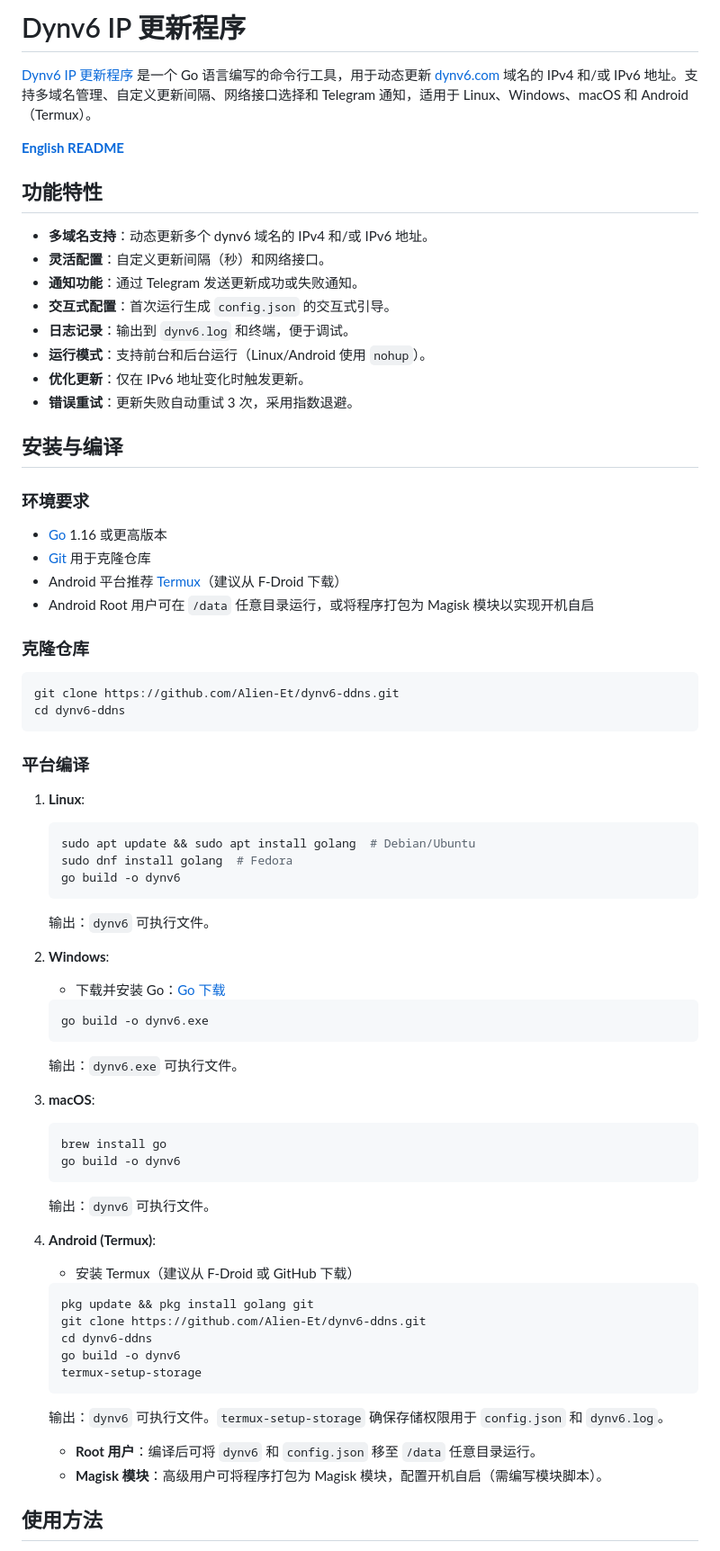
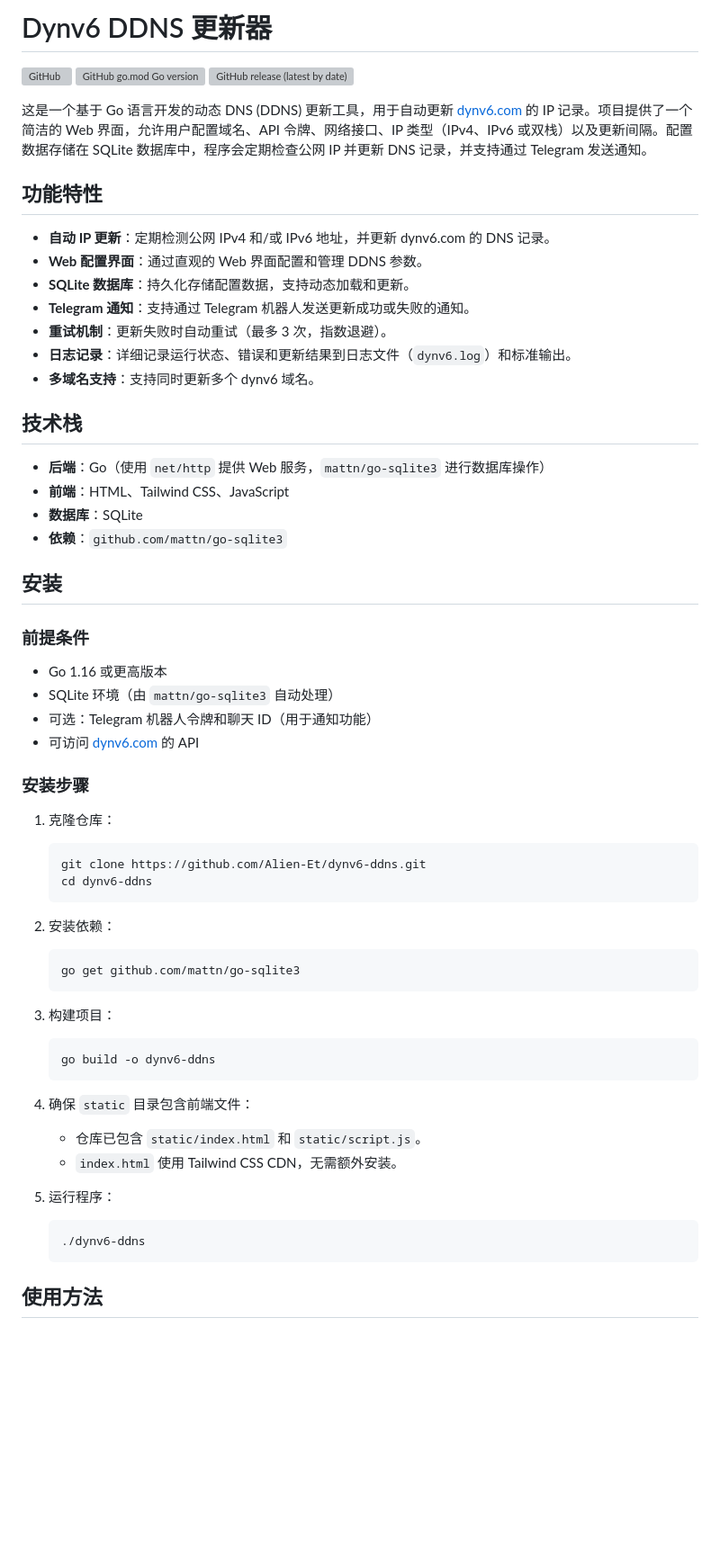
Before and after one commit to Alien-Et/dynv6-ddns, a Markdown page: README.md, the part around the change printed below. Shown: that part at 90% size. Rendered like a GitHub page; blank space fills up the shorter version; grey boxes are pictures that could not be loaded.

Commit message:
更新 README.md

````diff
--- a/README.md
+++ b/README.md
@@ -1,72 +1,63 @@
-# Dynv6 IP 更新程序
+# Dynv6 DDNS 更新器
 
-[Dynv6 IP 更新程序](https://github.com/Alien-Et/dynv6-ddns) 是一个 Go 语言编写的命令行工具，用于动态更新 [dynv6.com](https://dynv6.com) 域名的 IPv4 和/或 IPv6 地址。支持多域名管理、自定义更新间隔、网络接口选择和 Telegram 通知，适用于 Linux、Windows、macOS 和 Android（Termux）。
+![GitHub](https://img.shields.io/github/license/Alien-Et/dynv6-ddns)
+![GitHub go.mod Go version](https://img.shields.io/github/go-mod/go-version/Alien-Et/dynv6-ddns)
+![GitHub release (latest by date)](https://img.shields.io/github/v/release/Alien-Et/dynv6-ddns)
 
-[**English README**](./README.md)
+这是一个基于 Go 语言开发的动态 DNS (DDNS) 更新工具，用于自动更新 [dynv6.com](https://dynv6.com) 的 IP 记录。项目提供了一个简洁的 Web 界面，允许用户配置域名、API 令牌、网络接口、IP 类型（IPv4、IPv6 或双栈）以及更新间隔。配置数据存储在 SQLite 数据库中，程序会定期检查公网 IP 并更新 DNS 记录，并支持通过 Telegram 发送通知。
 
 ## 功能特性
 
-- **多域名支持**：动态更新多个 dynv6 域名的 IPv4 和/或 IPv6 地址。
-- **灵活配置**：自定义更新间隔（秒）和网络接口。
-- **通知功能**：通过 Telegram 发送更新成功或失败通知。
-- **交互式配置**：首次运行生成 `config.json` 的交互式引导。
-- **日志记录**：输出到 `dynv6.log` 和终端，便于调试。
-- **运行模式**：支持前台和后台运行（Linux/Android 使用 `nohup`）。
-- **优化更新**：仅在 IPv6 地址变化时触发更新。
-- **错误重试**：更新失败自动重试 3 次，采用指数退避。
+- **自动 IP 更新**：定期检测公网 IPv4 和/或 IPv6 地址，并更新 dynv6.com 的 DNS 记录。
+- **Web 配置界面**：通过直观的 Web 界面配置和管理 DDNS 参数。
+- **SQLite 数据库**：持久化存储配置数据，支持动态加载和更新。
+- **Telegram 通知**：支持通过 Telegram 机器人发送更新成功或失败的通知。
+- **重试机制**：更新失败时自动重试（最多 3 次，指数退避）。
+- **日志记录**：详细记录运行状态、错误和更新结果到日志文件（`dynv6.log`）和标准输出。
+- **多域名支持**：支持同时更新多个 dynv6 域名。
 
-## 安装与编译
+## 技术栈
 
-### 环境要求
+- **后端**：Go（使用 `net/http` 提供 Web 服务，`mattn/go-sqlite3` 进行数据库操作）
+- **前端**：HTML、Tailwind CSS、JavaScript
+- **数据库**：SQLite
+- **依赖**：`github.com/mattn/go-sqlite3`
 
-- [Go](https://golang.org) 1.16 或更高版本
-- [Git](https://git-scm.com) 用于克隆仓库
-- Android 平台推荐 [Termux](https://f-droid.org/en/packages/com.termux/)（建议从 F-Droid 下载）
-- Android Root 用户可在 `/data` 任意目录运行，或将程序打包为 Magisk 模块以实现开机自启
+## 安装
 
-### 克隆仓库
+### 前提条件
 
-```bash
-git clone https://github.com/Alien-Et/dynv6-ddns.git
-cd dynv6-ddns
-```
+- Go 1.16 或更高版本
+- SQLite 环境（由 `mattn/go-sqlite3` 自动处理）
+- 可选：Telegram 机器人令牌和聊天 ID（用于通知功能）
+- 可访问 [dynv6.com](https://dynv6.com) 的 API
 
-### 平台编译
+### 安装步骤
 
-1. **Linux**:
+1. 克隆仓库：
    ```bash
-   sudo apt update && sudo apt install golang  # Debian/Ubuntu
-   sudo dnf install golang  # Fedora
-   go build -o dynv6
-   ```
-   输出：`dynv6` 可执行文件。
-
-2. **Windows**:
-   - 下载并安装 Go：[Go 下载](https://golang.org/dl/)
-   ```bash
-   go build -o dynv6.exe
-   ```
-   输出：`dynv6.exe` 可执行文件。
-
-3. **macOS**:
-   ```bash
-   brew install go
-   go build -o dynv6
-   ```
-   输出：`dynv6` 可执行文件。
-
-4. **Android (Termux)**:
-   - 安装 Termux（建议从 F-Droid 或 GitHub 下载）
-   ```bash
-   pkg update && pkg install golang git
    git clone https://github.com/Alien-Et/dynv6-ddns.git
    cd dynv6-ddns
-   go build -o dynv6
-   termux-setup-storage
    ```
-   输出：`dynv6` 可执行文件。`termux-setup-storage` 确保存储权限用于 `config.json` 和 `dynv6.log`。
-   - **Root 用户**：编译后可将 `dynv6` 和 `config.json` 移至 `/data` 任意目录运行。
-   - **Magisk 模块**：高级用户可将程序打包为 Magisk 模块，配置开机自启（需编写模块脚本）。
+
+2. 安装依赖：
+   ```bash
+   go get github.com/mattn/go-sqlite3
+   ```
+
+3. 构建项目：
+   ```bash
+   go build -o dynv6-ddns
+   ```
+
+4. 确保 `static` 目录包含前端文件：
+   - 仓库已包含 `static/index.html` 和 `static/script.js`。
+   - `index.html` 使用 Tailwind CSS CDN，无需额外安装。
+
+5. 运行程序：
+   ```bash
+   ./dynv6-ddns
+   ```
 
 ## 使用方法
 
````
Also changed, not shown: other parts of README.md (+95 -71 lines).
